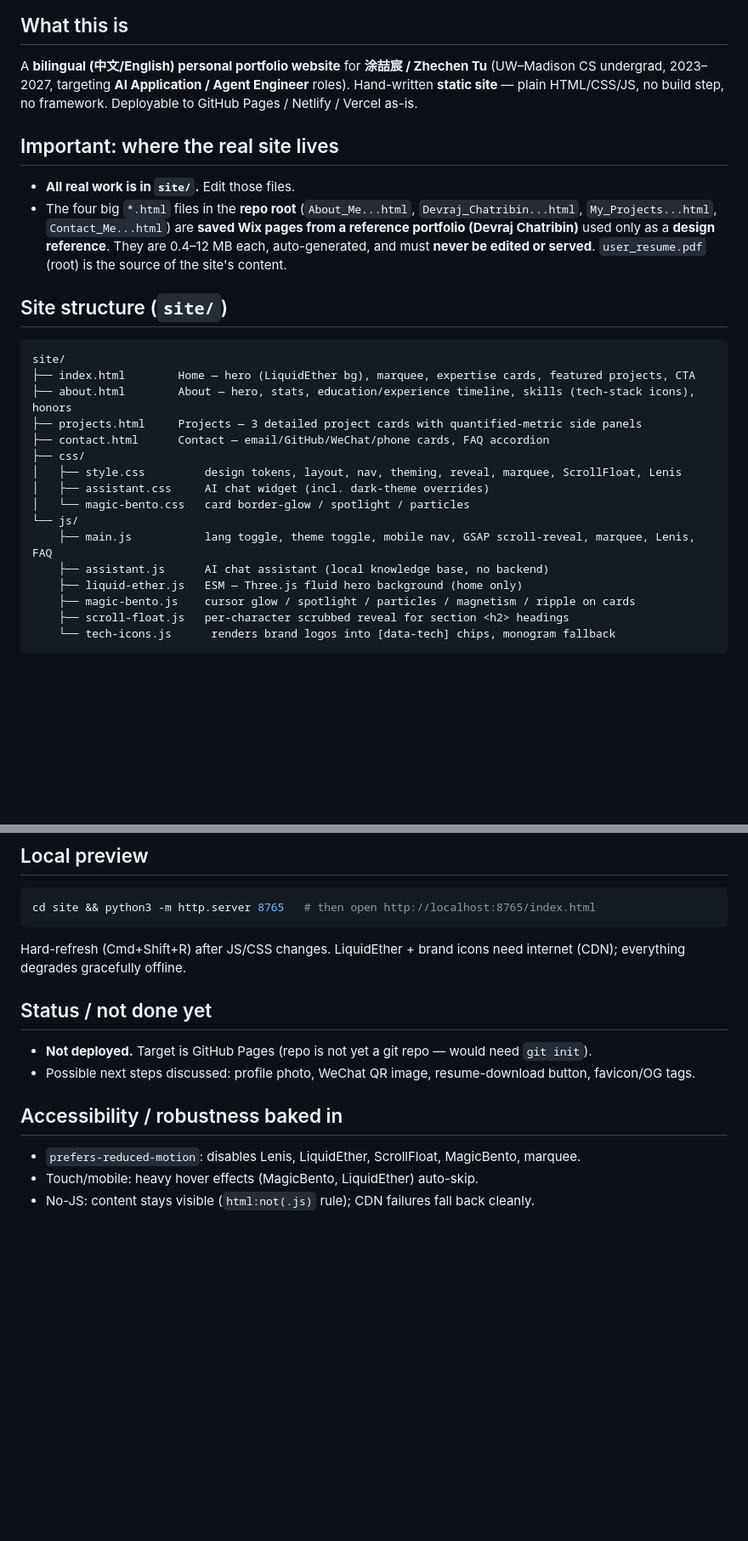
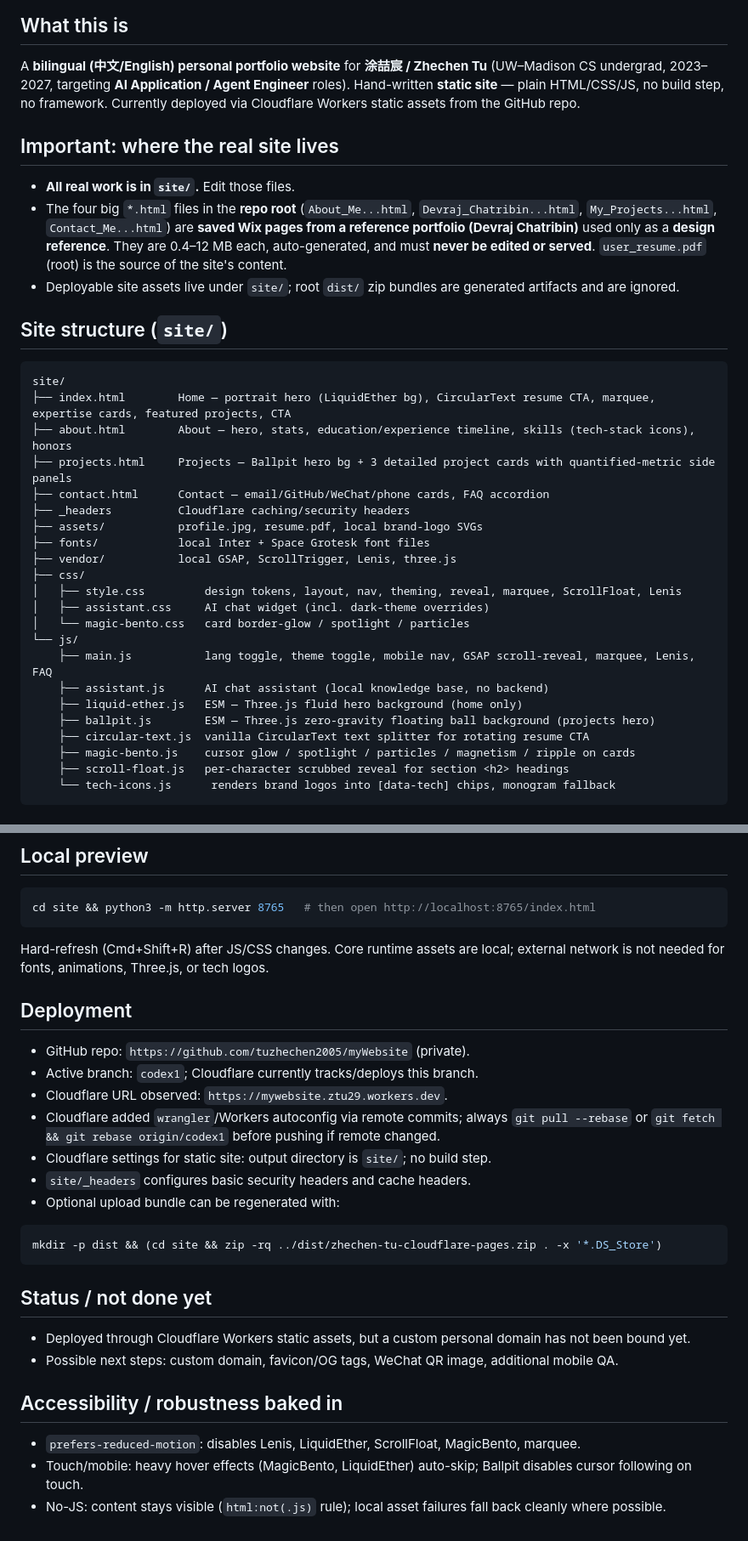
Before and after one commit to tuzhechen2005/myWebsite, a Markdown page: CLAUDE.md, 2 parts joined by grey strips. Shown at 85% size. Rendered like a GitHub page; blank space fills up the shorter version.

````diff
--- a/CLAUDE.md
+++ b/CLAUDE.md
@@ -5,8 +5,8 @@ Project memory for this repo. Read this first when starting work here.
 ## What this is
 A **bilingual (中文/English) personal portfolio website** for **涂喆宸 / Zhechen Tu**
 (UW–Madison CS undergrad, 2023–2027, targeting **AI Application / Agent Engineer** roles).
-Hand-written **static site** — plain HTML/CSS/JS, no build step, no framework. Deployable
-to GitHub Pages / Netlify / Vercel as-is.
+Hand-written **static site** — plain HTML/CSS/JS, no build step, no framework. Currently deployed via
+Cloudflare Workers static assets from the GitHub repo.
 
 ## Important: where the real site lives
 - **All real work is in `site/`.** Edit those files.
@@ -14,14 +14,19 @@ to GitHub Pages / Netlify / Vercel as-is.
   `My_Projects...html`, `Contact_Me...html`) are **saved Wix pages from a reference portfolio
   (Devraj Chatribin)** used only as a **design reference**. They are 0.4–12 MB each, auto-generated,
   and must **never be edited or served**. `user_resume.pdf` (root) is the source of the site's content.
+- Deployable site assets live under `site/`; root `dist/` zip bundles are generated artifacts and are ignored.
 
 ## Site structure (`site/`)
 ```
 site/
-├── index.html        Home — hero (LiquidEther bg), marquee, expertise cards, featured projects, CTA
+├── index.html        Home — portrait hero (LiquidEther bg), CircularText resume CTA, marquee, expertise cards, featured projects, CTA
 ├── about.html        About — hero, stats, education/experience timeline, skills (tech-stack icons), honors
-├── projects.html     Projects — 3 detailed project cards with quantified-metric side panels
+├── projects.html     Projects — Ballpit hero bg + 3 detailed project cards with quantified-metric side panels
 ├── contact.html      Contact — email/GitHub/WeChat/phone cards, FAQ accordion
+├── _headers          Cloudflare caching/security headers
+├── assets/           profile.jpg, resume.pdf, local brand-logo SVGs
+├── fonts/            local Inter + Space Grotesk font files
+├── vendor/           local GSAP, ScrollTrigger, Lenis, three.js
 ├── css/
 │   ├── style.css         design tokens, layout, nav, theming, reveal, marquee, ScrollFloat, Lenis
 │   ├── assistant.css     AI chat widget (incl. dark-theme overrides)
@@ -30,6 +35,8 @@ site/
     ├── main.js           lang toggle, theme toggle, mobile nav, GSAP scroll-reveal, marquee, Lenis, FAQ
     ├── assistant.js      AI chat assistant (local knowledge base, no backend)
     ├── liquid-ether.js   ESM — Three.js fluid hero background (home only)
+    ├── ballpit.js        ESM — Three.js zero-gravity floating ball background (projects hero)
+    ├── circular-text.js  vanilla CircularText text splitter for rotating resume CTA
     ├── magic-bento.js    cursor glow / spotlight / particles / magnetism / ripple on cards
     ├── scroll-float.js   per-character scrubbed reveal for section <h2> headings
     └── tech-icons.js      renders brand logos into [data-tech] chips, monogram fallback
@@ -85,14 +102,26 @@ Script load order per page: `gsap → ScrollTrigger → lenis → main.js → ma
 ```bash
 cd site && python3 -m http.server 8765   # then open http://localhost:8765/index.html
 ```
-Hard-refresh (Cmd+Shift+R) after JS/CSS changes. LiquidEther + brand icons need internet (CDN); everything
-degrades gracefully offline.
+Hard-refresh (Cmd+Shift+R) after JS/CSS changes. Core runtime assets are local; external network is not needed for fonts,
+animations, Three.js, or tech logos.
+
+## Deployment
+- GitHub repo: `https://github.com/tuzhechen2005/myWebsite` (private).
+- Active branch: `codex1`; Cloudflare currently tracks/deploys this branch.
+- Cloudflare URL observed: `https://mywebsite.ztu29.workers.dev`.
+- Cloudflare added `wrangler`/Workers autoconfig via remote commits; always `git pull --rebase` or `git fetch && git rebase origin/codex1` before pushing if remote changed.
+- Cloudflare settings for static site: output directory is `site/`; no build step.
+- `site/_headers` configures basic security headers and cache headers.
+- Optional upload bundle can be regenerated with:
+```bash
+mkdir -p dist && (cd site && zip -rq ../dist/zhechen-tu-cloudflare-pages.zip . -x '*.DS_Store')
+```
 
 ## Status / not done yet
-- **Not deployed.** Target is GitHub Pages (repo is not yet a git repo — would need `git init`).
-- Possible next steps discussed: profile photo, WeChat QR image, resume-download button, favicon/OG tags.
+- Deployed through Cloudflare Workers static assets, but a custom personal domain has not been bound yet.
+- Possible next steps: custom domain, favicon/OG tags, WeChat QR image, additional mobile QA.
 
 ## Accessibility / robustness baked in
 - `prefers-reduced-motion`: disables Lenis, LiquidEther, ScrollFloat, MagicBento, marquee.
-- Touch/mobile: heavy hover effects (MagicBento, LiquidEther) auto-skip.
-- No-JS: content stays visible (`html:not(.js)` rule); CDN failures fall back cleanly.
+- Touch/mobile: heavy hover effects (MagicBento, LiquidEther) auto-skip; Ballpit disables cursor following on touch.
+- No-JS: content stays visible (`html:not(.js)` rule); local asset failures fall back cleanly where possible.
````
Also changed, not shown: other parts of CLAUDE.md (+21 -11 lines).
